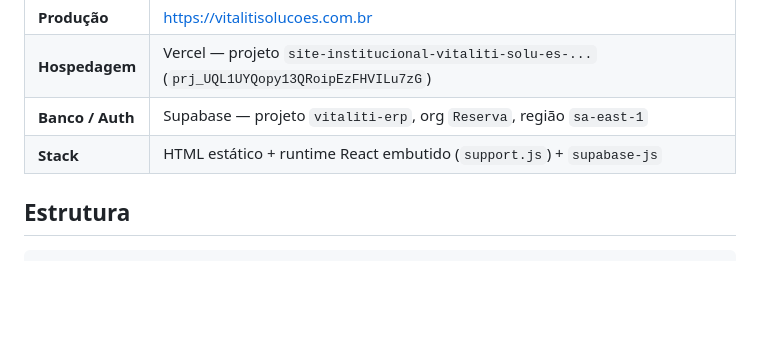
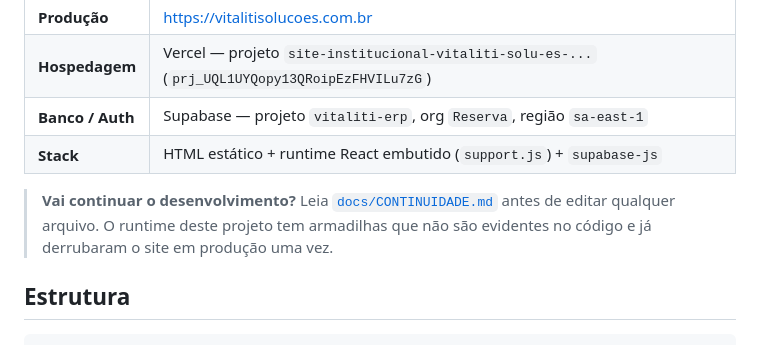
Before and after one commit to ArthurPr0g/VitaliTI, a Markdown page: README.md, the part around the change. GitHub-like rendering; blank space fills up the shorter version.

```diff
--- a/README.md
+++ b/README.md
@@ -8,6 +8,11 @@ Site público estático com painel de gerenciamento (ERP) protegido por login.
 | **Hospedagem** | Vercel — projeto `site-institucional-vitaliti-solu-es-...` (`prj_UQL1UYQopy13QRoipEzFHVILu7zG`) |
 | **Banco / Auth** | Supabase — projeto `vitaliti-erp`, org `Reserva`, região `sa-east-1` |
 | **Stack** | HTML estático + runtime React embutido (`support.js`) + `supabase-js` |
+
+> **Vai continuar o desenvolvimento?** Leia
+> [`docs/CONTINUIDADE.md`](docs/CONTINUIDADE.md) antes de editar qualquer
+> arquivo. O runtime deste projeto tem armadilhas que não são evidentes no
+> código e já derrubaram o site em produção uma vez.
 
 ## Estrutura
 
```
Also changed, not shown: docs/CONTINUIDADE.md (added, +182 -0 lines).
